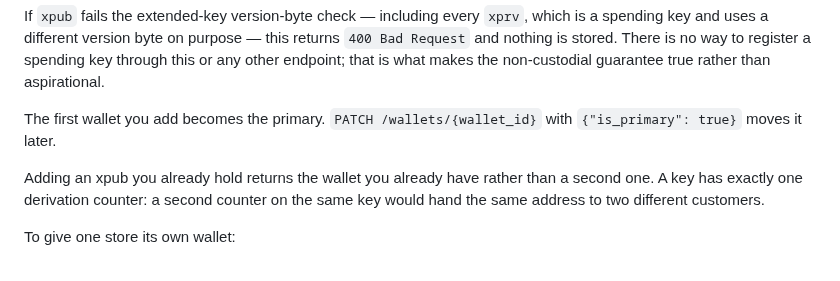
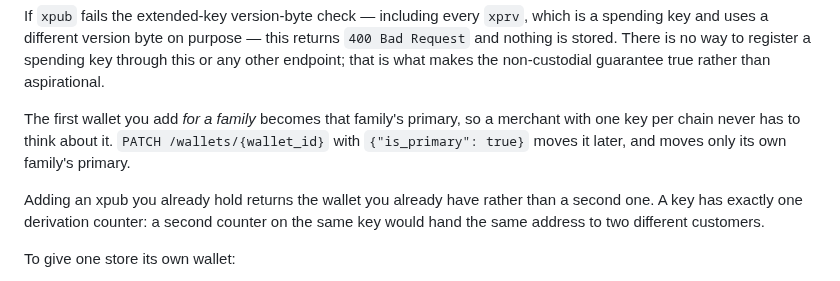
Before and after one commit to randomcash/ethpayserver, a Markdown page: docs/merchant-api-guide.md, the part around the change. Rendered like a GitHub page.

Commit message:
docs: the primary is per chain family, not per account
One line left over from before families existed. A merchant reading "the first
wallet you add becomes the primary" and then adding a Tron key second would
expect it to take over, and would have no reason to look for the per-family
behaviour the rest of the section now describes.

Co-Authored-By: Claude Opus 5 <noreply@anthropic.com>

```diff
--- a/docs/merchant-api-guide.md
+++ b/docs/merchant-api-guide.md
@@ -265,8 +265,10 @@ purpose — this returns `400 Bad Request` and nothing is stored. There is no
 way to register a spending key through this or any other endpoint; that is
 what makes the non-custodial guarantee true rather than aspirational.
 
-The first wallet you add becomes the primary. `PATCH /wallets/{wallet_id}` with
-`{"is_primary": true}` moves it later.
+The first wallet you add *for a family* becomes that family's primary, so a
+merchant with one key per chain never has to think about it. `PATCH
+/wallets/{wallet_id}` with `{"is_primary": true}` moves it later, and moves
+only its own family's primary.
 
 Adding an xpub you already hold returns the wallet you already have rather than
 a second one. A key has exactly one derivation counter: a second counter on the
```
